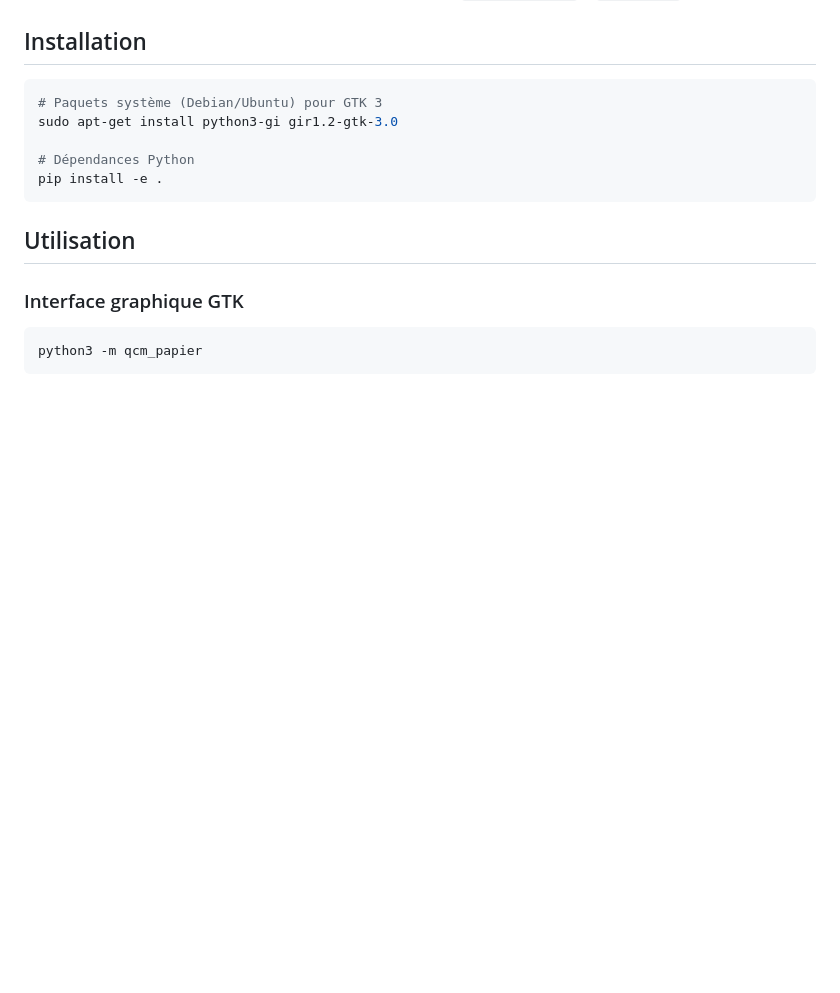
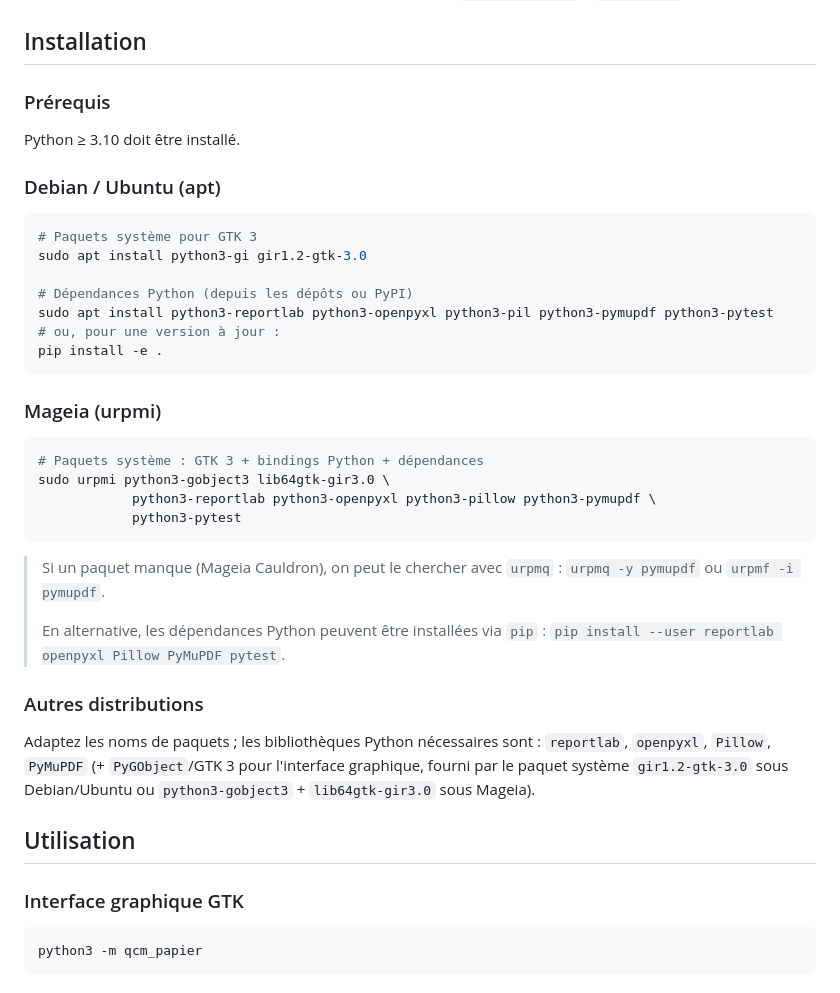
Before and after one commit to Troumad/qcm-papier, a Markdown page: README_python.md, the part around the change. Drawn GitHub-style; blank space fills up the shorter version.

Commit message:
README : instructions d'installation pour Mageia (urpmi) et Debian/Ubuntu (apt)

````diff
--- a/README_python.md
+++ b/README_python.md
@@ -53,13 +53,43 @@ qcm_papier/
 
 ## Installation
 
+### Prérequis
+
+Python ≥ 3.10 doit être installé.
+
+### Debian / Ubuntu (apt)
+
 ```bash
-# Paquets système (Debian/Ubuntu) pour GTK 3
-sudo apt-get install python3-gi gir1.2-gtk-3.0
+# Paquets système pour GTK 3
+sudo apt install python3-gi gir1.2-gtk-3.0
 
-# Dépendances Python
+# Dépendances Python (depuis les dépôts ou PyPI)
+sudo apt install python3-reportlab python3-openpyxl python3-pil python3-pymupdf python3-pytest
+# ou, pour une version à jour :
 pip install -e .
 ```
+
+### Mageia (urpmi)
+
+```bash
+# Paquets système : GTK 3 + bindings Python + dépendances
+sudo urpmi python3-gobject3 lib64gtk-gir3.0 \
+            python3-reportlab python3-openpyxl python3-pillow python3-pymupdf \
+            python3-pytest
+```
+
+> Si un paquet manque (Mageia Cauldron), on peut le chercher avec `urpmq` :
+> `urpmq -y pymupdf` ou `urpmf -i pymupdf`.
+>
+> En alternative, les dépendances Python peuvent être installées via `pip` :
+> `pip install --user reportlab openpyxl Pillow PyMuPDF pytest`.
+
+### Autres distributions
+
+Adaptez les noms de paquets ; les bibliothèques Python nécessaires sont :
+`reportlab`, `openpyxl`, `Pillow`, `PyMuPDF` (+ `PyGObject`/GTK 3 pour l'interface
+graphique, fourni par le paquet système `gir1.2-gtk-3.0` sous Debian/Ubuntu ou
+`python3-gobject3` + `lib64gtk-gir3.0` sous Mageia).
 
 ## Utilisation
 
````
